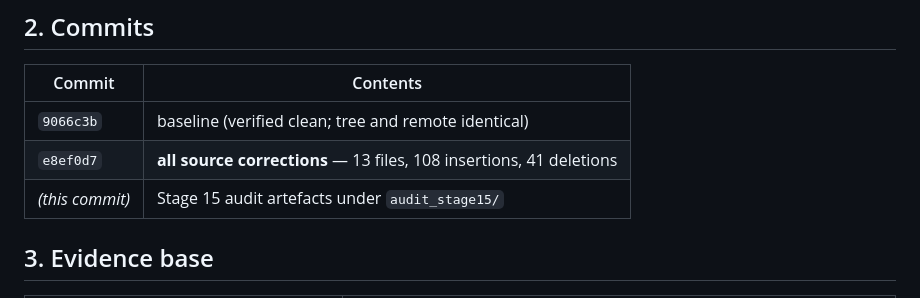
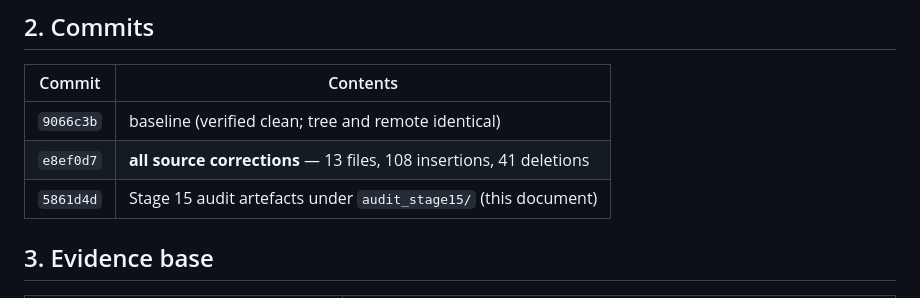
Before and after one commit to vipin-oss/HFF_Final_Overleaf_Package_FIXED, a Markdown page: audit_stage15/10_final_readiness_report.md, the part around the change. Rendered like a GitHub page.

Commit message:
Stage 15: record the audit-artefact commit hash in the readiness report
Co-authored-by: arena-agent <297053741+arena-agent@users.noreply.github.com>

```diff
--- a/audit_stage15/10_final_readiness_report.md
+++ b/audit_stage15/10_final_readiness_report.md
@@ -35,7 +35,7 @@ the solid subproblem.
 |---|---|
 | `9066c3b` | baseline (verified clean; tree and remote identical) |
 | `e8ef0d7` | **all source corrections** — 13 files, 108 insertions, 41 deletions |
-| *(this commit)* | Stage 15 audit artefacts under `audit_stage15/` |
+| `5861d4d` | Stage 15 audit artefacts under `audit_stage15/` (this document) |
 
 ## 3. Evidence base
 
```
